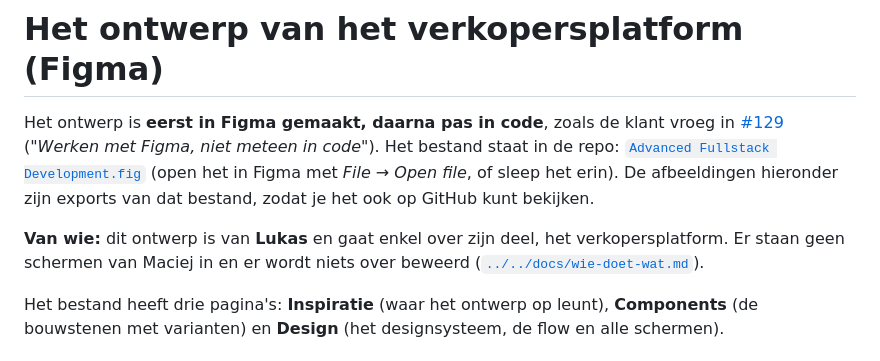
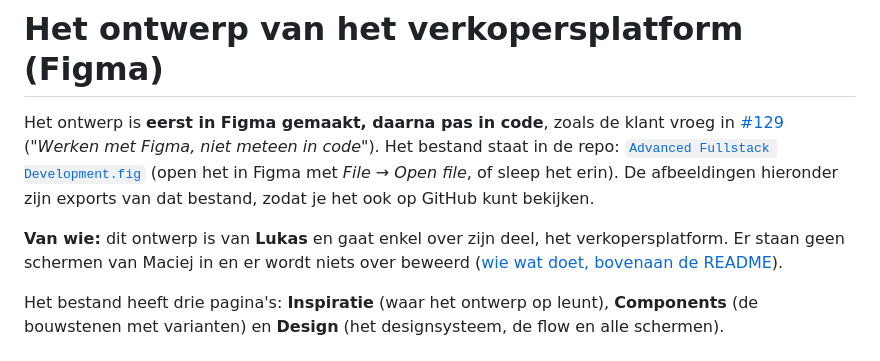
Before and after one commit to Lukas-Bohez/robotverkoper-portfolio, a Markdown page: design/README.md, the part around the change. Rendered like a GitHub page.

```diff
--- a/design/README.md
+++ b/design/README.md
@@ -2,7 +2,7 @@
 
 Het ontwerp is **eerst in Figma gemaakt, daarna pas in code**, zoals de klant vroeg in [#129](https://github.com/afsd-mct/26-ratty-raccoon/issues/129) (*"Werken met Figma, niet meteen in code"*). Het bestand staat in de repo: [`Advanced Fullstack Development.fig`](<../Advanced Fullstack Development.fig>) (open het in Figma met *File → Open file*, of sleep het erin). De afbeeldingen hieronder zijn exports van dat bestand, zodat je het ook op GitHub kunt bekijken.
 
-**Van wie:** dit ontwerp is van **Lukas** en gaat enkel over zijn deel, het verkopersplatform. Er staan geen schermen van Maciej in en er wordt niets over beweerd ([`../../docs/wie-doet-wat.md`](../../docs/wie-doet-wat.md)).
+**Van wie:** dit ontwerp is van **Lukas** en gaat enkel over zijn deel, het verkopersplatform. Er staan geen schermen van Maciej in en er wordt niets over beweerd ([wie wat doet, bovenaan de README](../../README.md#wie-doet-wat)).
 
 Het bestand heeft drie pagina's: **Inspiratie** (waar het ontwerp op leunt), **Components** (de bouwstenen met varianten) en **Design** (het designsysteem, de flow en alle schermen).
 
```
Also changed, not shown: README.md (+2 -2 lines).
